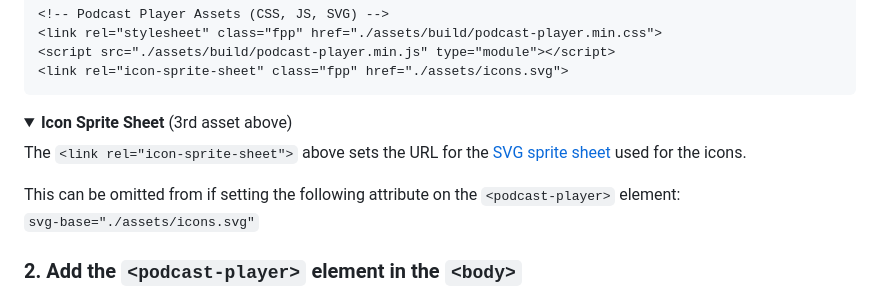
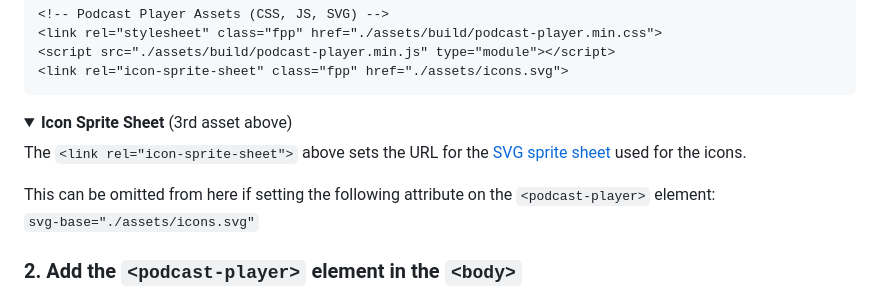
Before and after one commit to nonsalant/fixed-podcast-player, a Markdown page: README.MD, the part around the change. Rendered like a GitHub page; folded sections open.

```diff
--- a/README.MD
+++ b/README.MD
@@ -23,7 +23,7 @@ Adjust the paths below as needed:
 <details>
 <summary><b>Icon Sprite Sheet</b> (3rd asset above)</summary>
 <p>The <code>&lt;link rel="icon-sprite-sheet"&gt;</code> above sets the URL for the <a href="https://ryantrimble.com/blog/what-the-heck-is-an-svg-sprite-sheet.html">SVG sprite sheet</a> used for the icons.</p>
-<p>This can be omitted from if setting the following attribute on the <code>&lt;podcast-player&gt;</code> element:
+<p>This can be omitted from here if setting the following attribute on the <code>&lt;podcast-player&gt;</code> element:
 <br><code>svg-base="./assets/icons.svg"</code></p>
 </details>
 
```
